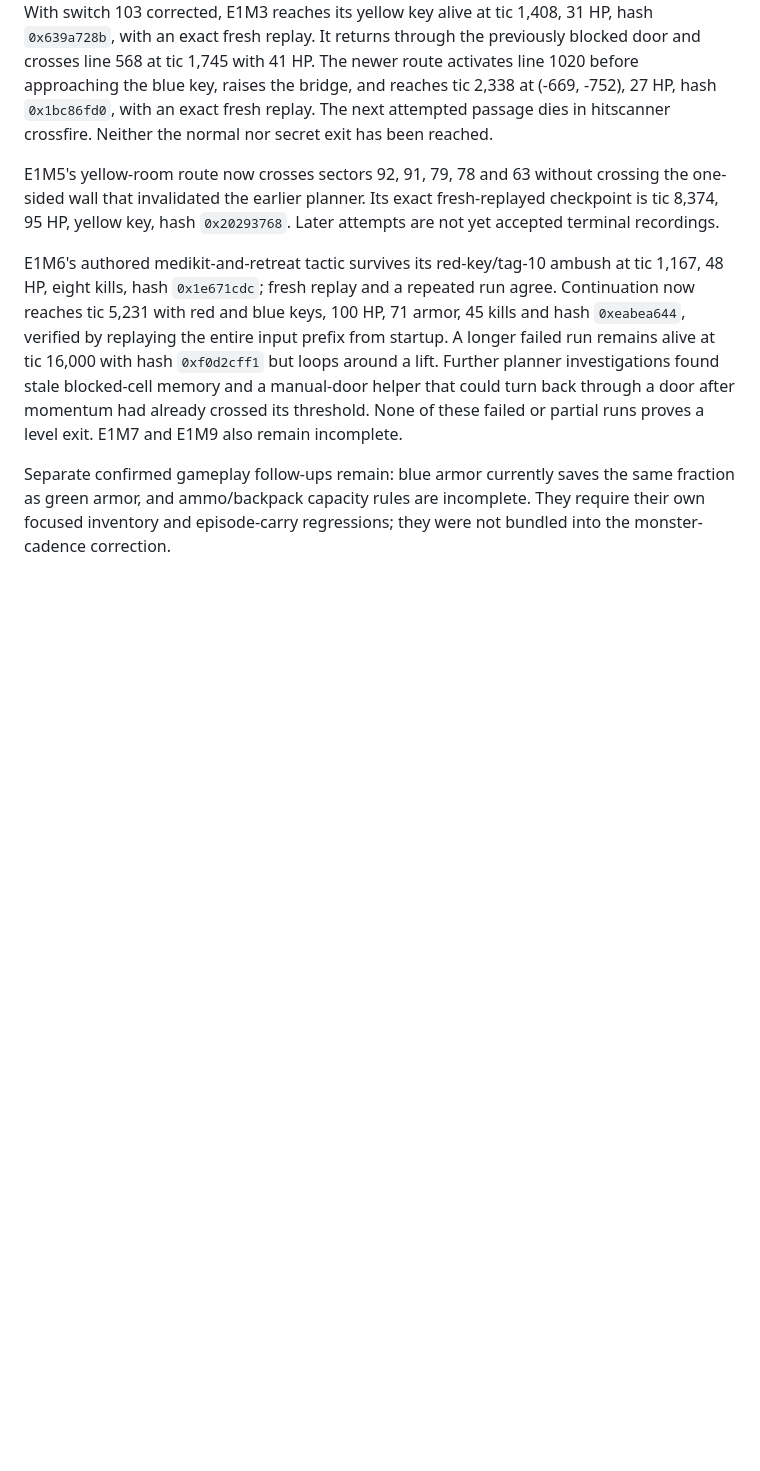
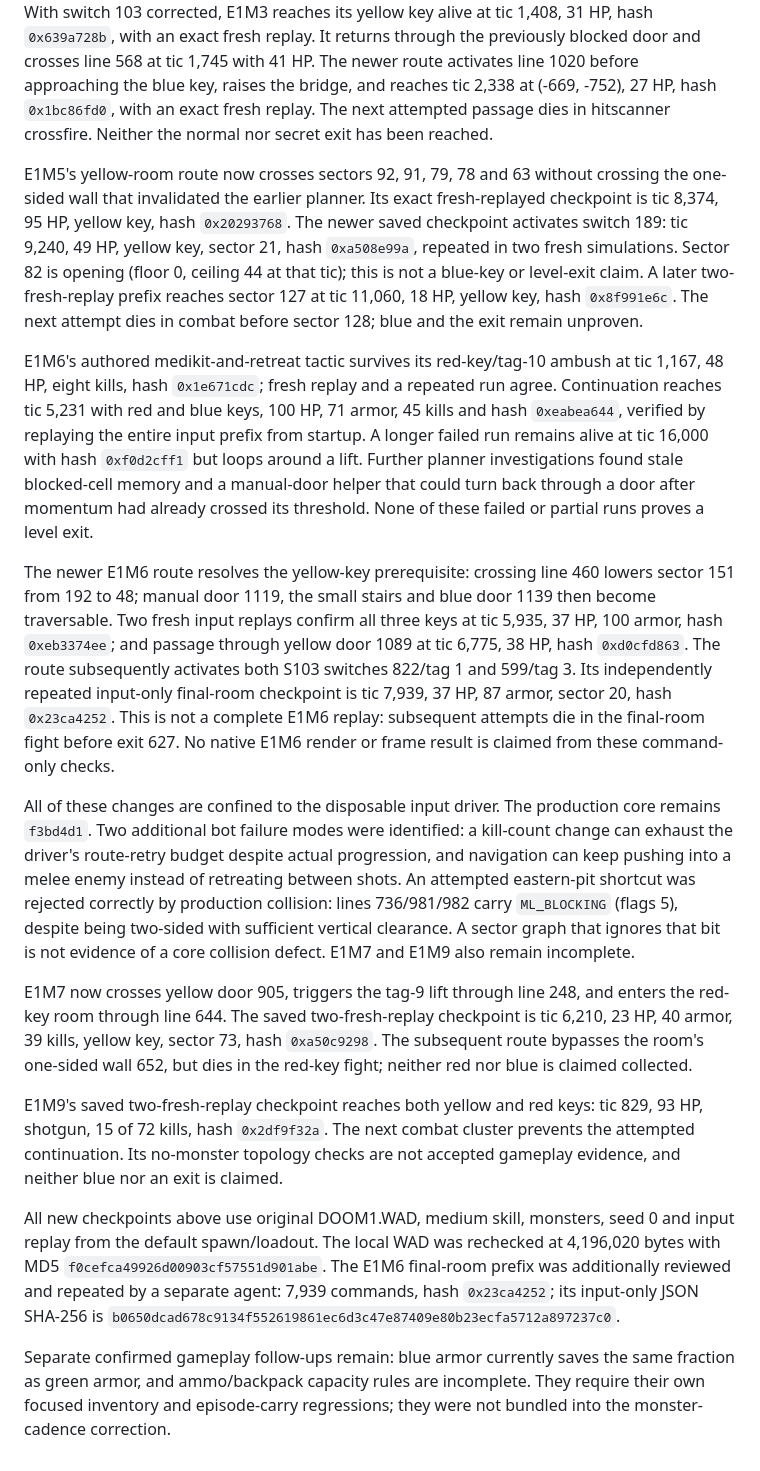
Before and after one commit to castletaste/doompeller, a Markdown page: docs/VERIFICATION.md, the part around the change. Drawn GitHub-style; blank space fills up the shorter version.

Commit message:
Record verified episode checkpoints and remaining combat gates

```diff
--- a/docs/VERIFICATION.md
+++ b/docs/VERIFICATION.md
@@ -410,17 +410,61 @@ the normal nor secret exit has been reached.
 E1M5's yellow-room route now crosses sectors 92, 91, 79, 78 and 63 without
 crossing the one-sided wall that invalidated the earlier planner. Its exact
 fresh-replayed checkpoint is tic 8,374, 95 HP, yellow key, hash `0x20293768`.
-Later attempts are not yet accepted terminal recordings.
+The newer saved checkpoint activates switch 189: tic 9,240, 49 HP, yellow
+key, sector 21, hash `0xa508e99a`, repeated in two fresh simulations. Sector
+82 is opening (floor 0, ceiling 44 at that tic); this is not a blue-key or
+level-exit claim. A later two-fresh-replay prefix reaches sector 127 at tic
+11,060, 18 HP, yellow key, hash `0x8f991e6c`. The next attempt dies in combat
+before sector 128; blue and the exit remain unproven.
 
 E1M6's authored medikit-and-retreat tactic survives its red-key/tag-10 ambush at
 tic 1,167, 48 HP, eight kills, hash `0x1e671cdc`; fresh replay and a repeated
-run agree. Continuation now reaches tic 5,231 with red and blue keys, 100 HP,
+run agree. Continuation reaches tic 5,231 with red and blue keys, 100 HP,
 71 armor, 45 kills and hash `0xeabea644`, verified by replaying the entire input
 prefix from startup. A longer failed run remains alive at tic 16,000 with hash
 `0xf0d2cff1` but loops around a lift. Further planner investigations found stale
 blocked-cell memory and a manual-door helper that could turn back through a
 door after momentum had already crossed its threshold. None of these failed
-or partial runs proves a level exit. E1M7 and E1M9 also remain incomplete.
+or partial runs proves a level exit.
+
+The newer E1M6 route resolves the yellow-key prerequisite: crossing line 460
+lowers sector 151 from 192 to 48; manual door 1119, the small stairs and blue
+door 1139 then become traversable. Two fresh input replays confirm all three
+keys at tic 5,935, 37 HP, 100 armor, hash `0xeb3374ee`; and passage through
+yellow door 1089 at tic 6,775, 38 HP, hash `0xd0cfd863`. The route subsequently
+activates both S103 switches 822/tag 1 and 599/tag 3. Its independently repeated
+input-only final-room checkpoint is tic 7,939, 37 HP, 87 armor, sector 20,
+hash `0x23ca4252`. This is not a complete E1M6 replay: subsequent attempts die
+in the final-room fight before exit 627. No native E1M6 render or frame result
+is claimed from these command-only checks.
+
+All of these changes are confined to the disposable input driver. The
+production core remains `f3bd4d1`. Two additional bot failure modes were
+identified: a kill-count change can exhaust the driver's route-retry budget
+despite actual progression, and navigation can keep pushing into a melee
+enemy instead of retreating between shots. An attempted eastern-pit shortcut
+was rejected correctly by production collision: lines 736/981/982 carry
+`ML_BLOCKING` (flags 5), despite being two-sided with sufficient vertical
+clearance. A sector graph that ignores that bit is not evidence of a core
+collision defect. E1M7 and E1M9 also remain incomplete.
+
+E1M7 now crosses yellow door 905, triggers the tag-9 lift through line 248,
+and enters the red-key room through line 644. The saved two-fresh-replay
+checkpoint is tic 6,210, 23 HP, 40 armor, 39 kills, yellow key, sector 73,
+hash `0xa50c9298`. The subsequent route bypasses the room's one-sided wall
+652, but dies in the red-key fight; neither red nor blue is claimed collected.
+
+E1M9's saved two-fresh-replay checkpoint reaches both yellow and red keys:
+tic 829, 93 HP, shotgun, 15 of 72 kills, hash `0x2df9f32a`. The next combat
+cluster prevents the attempted continuation. Its no-monster topology checks
+are not accepted gameplay evidence, and neither blue nor an exit is claimed.
+
+All new checkpoints above use original DOOM1.WAD, medium skill, monsters,
+seed 0 and input replay from the default spawn/loadout. The local WAD was
+rechecked at 4,196,020 bytes with MD5 `f0cefca49926d00903cf57551d901abe`.
+The E1M6 final-room prefix was additionally reviewed and repeated
+by a separate agent: 7,939 commands, hash `0x23ca4252`; its input-only JSON
+SHA-256 is `b0650dcad678c9134f552619861ec6d3c47e87409e80b23ecfa5712a897237c0`.
 
 Separate confirmed gameplay follow-ups remain: blue armor currently saves the
 same fraction as green armor, and ammo/backpack capacity rules are incomplete.
```
